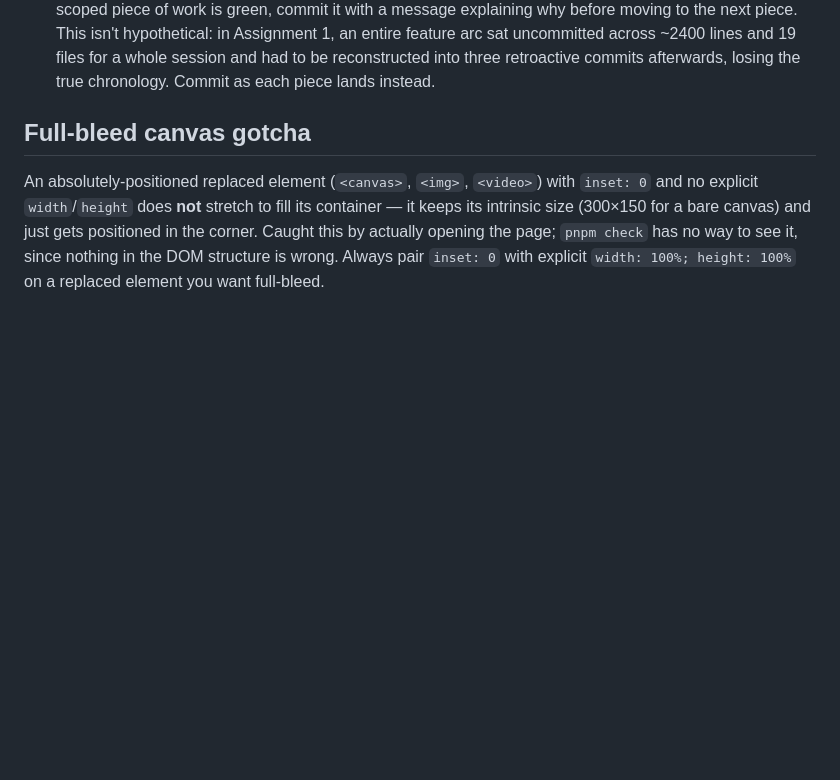
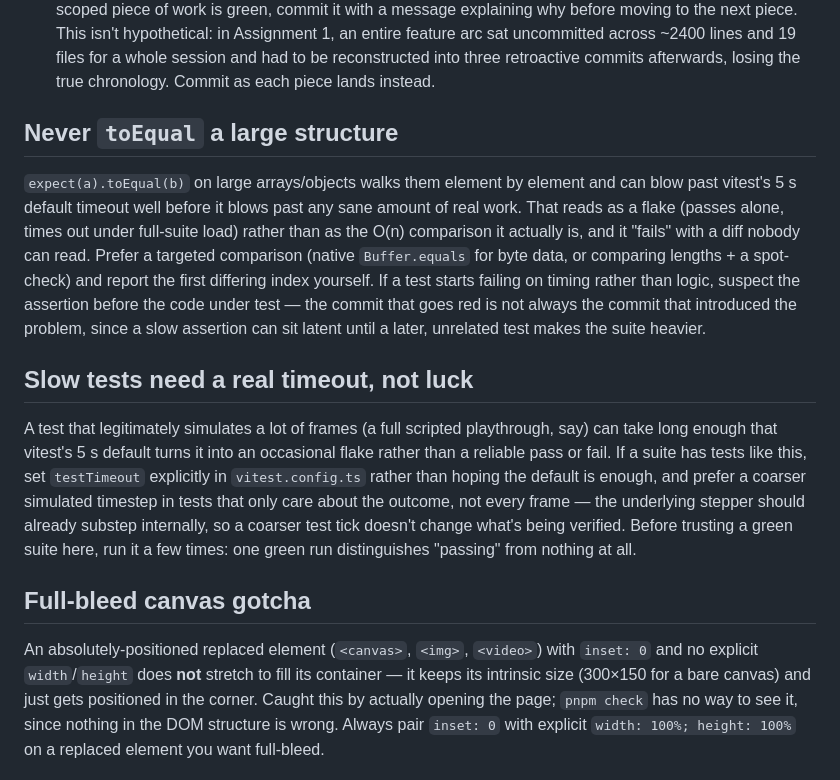
Before and after one commit to comp4020-agentic-coding-studio/comp4020-crit5-yarramoo, a Markdown page: CLAUDE.md, the part around the change. GitHub-like rendering; blank space fills up the shorter version.

Commit message:
docs: cherry-pick two still-true vitest lessons from last week's harness
toEqual-on-large-structures and slow-test-timeouts both generalize past
minecraft-clone (a full scripted playthrough test here carries the same
fixed-tick-loop timeout risk); pulling them forward keeps CLAUDE.md's
accretion honest instead of starting the harness from scratch each week.

```diff
--- a/CLAUDE.md
+++ b/CLAUDE.md
@@ -29,6 +29,31 @@ which deliverable applies. Read both before you plan or build.
   ~2400 lines and 19 files for a whole session and had to be reconstructed into
   three retroactive commits afterwards, losing the true chronology. Commit as
   each piece lands instead.
+
+## Never `toEqual` a large structure
+
+`expect(a).toEqual(b)` on large arrays/objects walks them element by element
+and can blow past vitest's 5 s default timeout well before it blows past any
+sane amount of real work. That reads as a flake (passes alone, times out under
+full-suite load) rather than as the O(n) comparison it actually is, and it
+"fails" with a diff nobody can read. Prefer a targeted comparison (native
+`Buffer.equals` for byte data, or comparing lengths + a spot-check) and report
+the first differing index yourself. If a test starts failing on timing rather
+than logic, suspect the assertion before the code under test — the commit that
+goes red is not always the commit that introduced the problem, since a slow
+assertion can sit latent until a later, unrelated test makes the suite heavier.
+
+## Slow tests need a real timeout, not luck
+
+A test that legitimately simulates a lot of frames (a full scripted
+playthrough, say) can take long enough that vitest's 5 s default turns it into
+an occasional flake rather than a reliable pass or fail. If a suite has tests
+like this, set `testTimeout` explicitly in `vitest.config.ts` rather than
+hoping the default is enough, and prefer a coarser simulated timestep in tests
+that only care about the outcome, not every frame — the underlying stepper
+should already substep internally, so a coarser test tick doesn't change what's
+being verified. Before trusting a green suite here, run it a few times: one
+green run distinguishes "passing" from nothing at all.
 
 ## Full-bleed canvas gotcha
 
```
